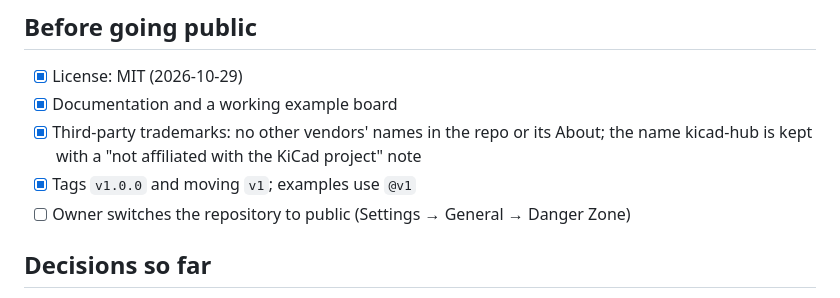
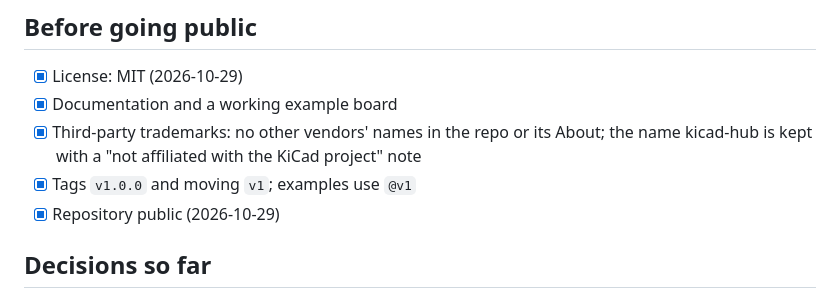
Before and after one commit to JMcordobamendez/kicad-hub, a Markdown page: docs/ROADMAP.md, the part around the change. Rendered like a GitHub page.

Commit message:
docs: repository is public
Co-Authored-By: Claude Opus 5.5 <noreply@anthropic.com>

```diff
--- a/docs/ROADMAP.md
+++ b/docs/ROADMAP.md
@@ -242,7 +242,7 @@ it's clear the feature is actually missed.
 - [x] Third-party trademarks: no other vendors' names in the repo or its About; the
       name kicad-hub is kept with a "not affiliated with the KiCad project" note
 - [x] Tags `v1.0.0` and moving `v1`; examples use `@v1`
-- [ ] Owner switches the repository to public (Settings → General → Danger Zone)
+- [x] Repository public (2026-10-29)
 
 ## Decisions so far
 - **Public under MIT, name kept** (2026-10-29): kicad-hub with a non-affiliation
```
